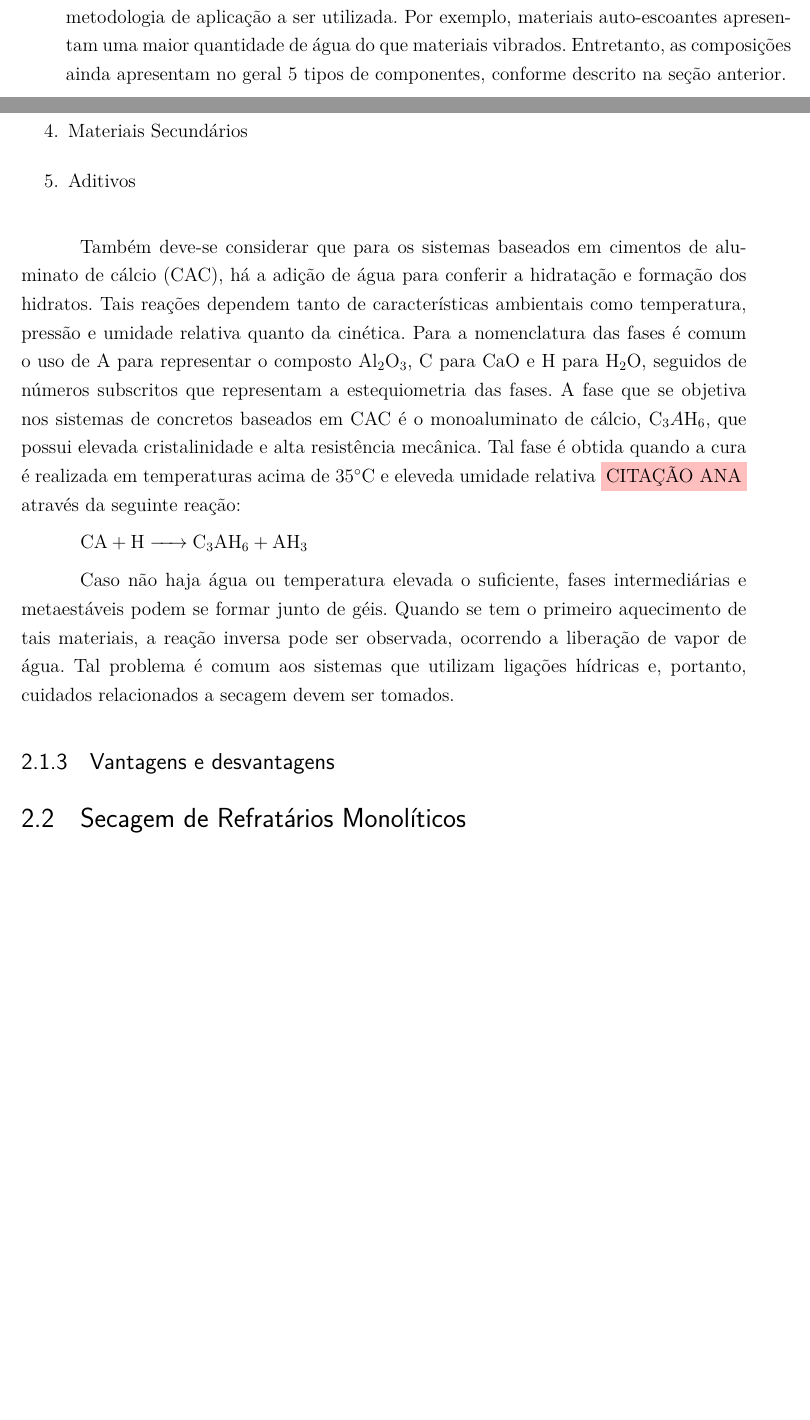
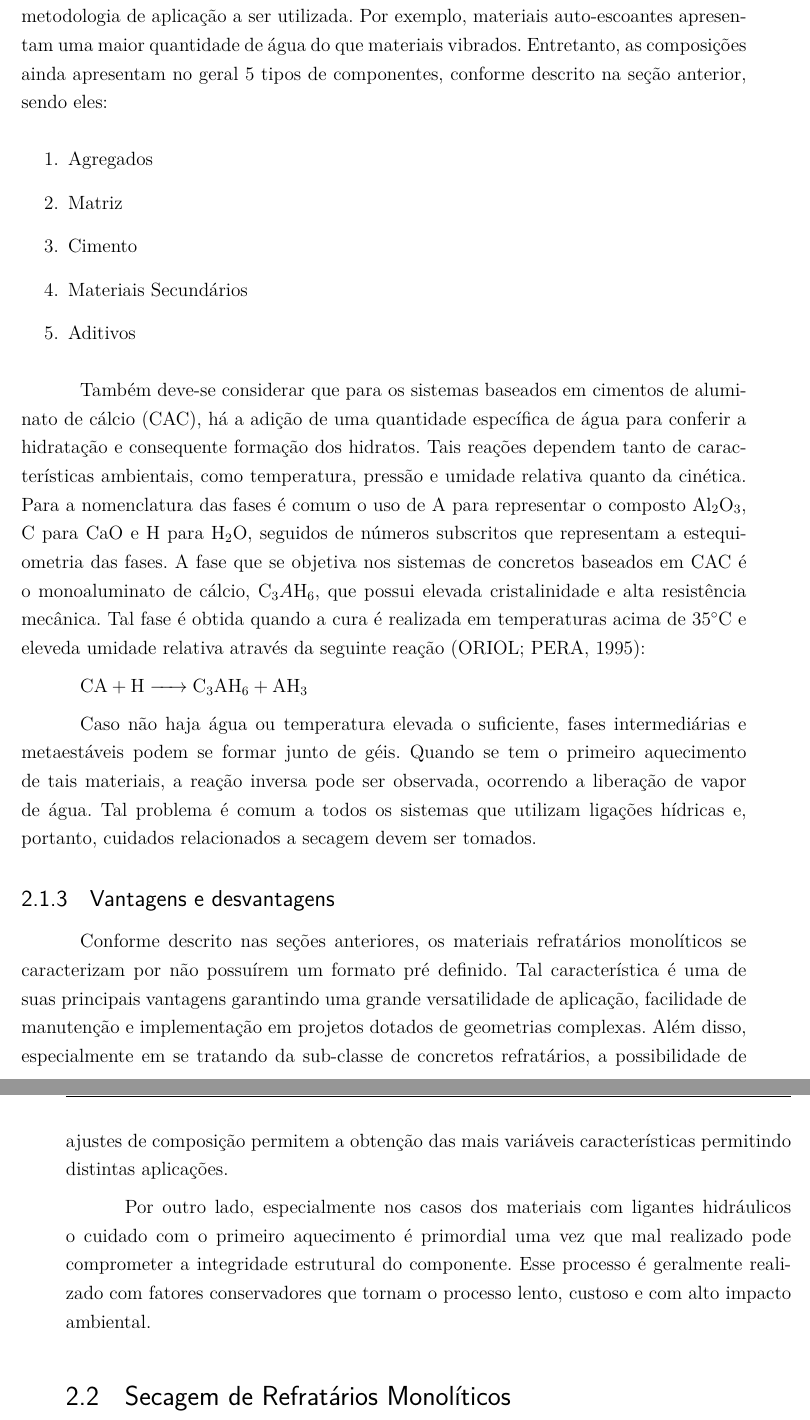
Before and after one commit to MuriloHMoreira/TCC, a LaTeX thesis (TCC-Secagem.tex, which reads monoliticos.tex): two parts of pages 29 and 30 of 51 before the commit and two parts of pages 30 and 31 of 53 after it, joined at a grey line, cut so that both start at the same text, the shorter picture padded with empty space. Compiled offline with pdfLaTeX.

Commit message:
gitignore update + correções em monolíticos

```diff
--- a/monoliticos.tex
+++ b/monoliticos.tex
@@ -46,7 +73,11 @@ Ano  & Desenvolvimento                                         & Tipo de instala
 
     Tais avanços permitiram materiais cuja resistência mecânica obtida fosse relativamente elevada. Entretanto, um dos grandes contrapontos à maximização do empacotamento se dá na etapa de secagem do material. Especialmente em concretos com ligações hídricas (como sistemas com CAC), reações de desidratação passam a ocorrer na faixa de 210$\degree$C à 370$\degree$C, o que pode gerar vapores aprisionados na estrutura pouco permeável das composições de empacotamento otimizado, sendo possível que os níveis de pressão alcançados nessas regiões sejam maiores que a resistência mecânica do material levando à trincamento, lascamento e até mesmo explosões.
     \subsection{Processamento e composições}
-      O processamento de materiais refratários monolíticos é altamente dependente da metodologia de aplicação a ser utilizada. Por exemplo, materiais auto-escoantes apresentam uma maior quantidade de água do que materiais vibrados. Entretanto, as composições ainda apresentam no geral 5 tipos de componentes, conforme descrito na seção anterior.
+      O processamento de materiais refratários monolíticos é altamente
+      dependente da metodologia de aplicação a ser utilizada. Por exemplo,
+      materiais auto-escoantes apresentam uma maior quantidade de água do que
+      materiais vibrados. Entretanto, as composições ainda apresentam no geral 5
+      tipos de componentes, conforme descrito na seção anterior, sendo eles:
 
 \begin{enumerate}
 \item Agregados
@@ -56,12 +87,35 @@ Ano  & Desenvolvimento                                         & Tipo de instala
 \item Aditivos
 \end{enumerate}
 
-	Também deve-se considerar que para os sistemas baseados em cimentos de aluminato de cálcio (CAC), há a adição de água para conferir a hidratação e formação dos hidratos. Tais reações dependem tanto de características ambientais como temperatura, pressão e umidade relativa quanto da cinética.
+	Também deve-se considerar que para os sistemas baseados em cimentos de
+  aluminato de cálcio (CAC), há a adição de uma quantidade específica de água
+  para conferir a hidratação e consequente formação dos hidratos. Tais reações dependem tanto de características ambientais, como temperatura, pressão e umidade relativa quanto da cinética.
     Para a nomenclatura das fases é comum o uso de A para representar o composto Al$_2$O$_3$, C para CaO e H para H$_2$O, seguidos de números subscritos que representam a estequiometria das fases.
-    A fase que se objetiva nos sistemas de concretos baseados em CAC é o monoaluminato de cálcio, C$_3A$H${_6}$, que possui elevada cristalinidade e alta resistência mecânica. Tal fase é obtida quando a cura é realizada em temperaturas acima de 35$\degree $C e eleveda umidade relativa \colorbox{pink}{CITAÇÃO ANA} através da seguinte reação:
+    A fase que se objetiva nos sistemas de concretos baseados em CAC é o
+    monoaluminato de cálcio, C$_3A$H${_6}$, que possui elevada cristalinidade e
+    alta resistência mecânica. Tal fase é obtida quando a cura é realizada em
+    temperaturas acima de 35$\degree $C e eleveda umidade relativa através da
+    seguinte reação \cite{oriol1995}:
 
 \ce{CA + H -> C3AH6 + AH3}
 
-	Caso não haja água ou temperatura elevada o suficiente, fases intermediárias e metaestáveis podem se formar junto de géis. Quando se tem o primeiro aquecimento de tais materiais, a reação inversa pode ser observada, ocorrendo a liberação de vapor de água. Tal problema é comum aos sistemas que utilizam ligações hídricas e, portanto, cuidados relacionados a secagem devem ser tomados.
+	Caso não haja água ou temperatura elevada o suficiente, fases intermediárias e
+  metaestáveis podem se formar junto de géis. Quando se tem o primeiro
+  aquecimento de tais materiais, a reação inversa pode ser observada, ocorrendo
+  a liberação de vapor de água. Tal problema é comum a todos os sistemas que utilizam ligações hídricas e, portanto, cuidados relacionados a secagem devem ser tomados.
 
     \subsection{Vantagens e desvantagens}
+      Conforme descrito nas seções anteriores, os materiais refratários
+      monolíticos se caracterizam por não possuírem um formato pré definido. Tal
+      característica é uma de suas principais vantagens garantindo uma grande
+      versatilidade de aplicação, facilidade de manutenção e implementação em
+      projetos dotados de geometrias complexas. Além disso, especialmente em se
+      tratando da sub-classe de concretos refratários, a possibilidade de
+      ajustes de composição permitem a obtenção das mais variáveis
+      características permitindo distintas aplicações.
+
+      Por outro lado, especialmente nos casos dos materiais com ligantes
+      hidráulicos o cuidado com o primeiro aquecimento é primordial uma vez que
+      mal realizado pode comprometer a integridade estrutural do componente.
+      Esse processo é geralmente realizado com fatores conservadores que tornam
+      o processo lento, custoso e com alto impacto ambiental.
```
Also changed, not shown: bibliografia.bib (+22 -0 lines), monoliticos.tex (45 more changed lines), 1 other file.
